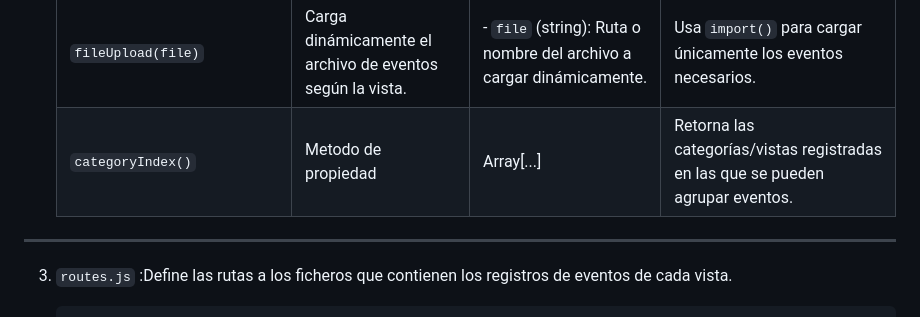
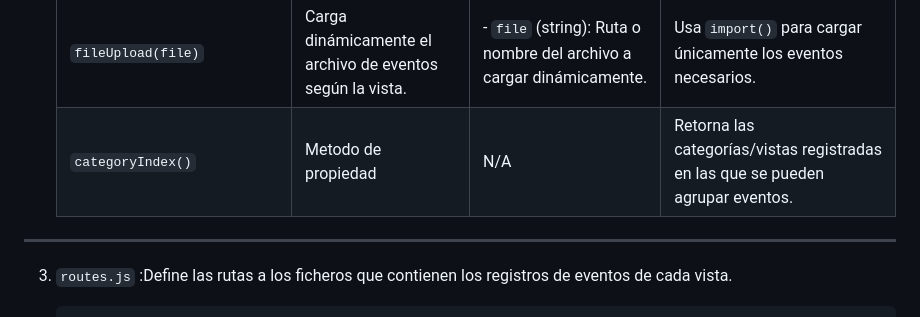
Before and after one commit to DavidMontano1997/MessengerService.app, a Markdown page: docs/Event_system.md, the part around the change. Rendered like a GitHub page.

Commit message:
Corrigiendo error

```diff
--- a/docs/Event_system.md
+++ b/docs/Event_system.md
@@ -28,7 +28,7 @@ Esta conformado por los siguientes modulos:
     | `registerEvent(eventName, configuration)` | Registra un evento.                                                                                                                                       | - `eventName` (string): Nombre del evento.<br>- `configuration` (object):<br> &nbsp;&nbsp;&nbsp;&nbsp;- `view` (string): Categoría o vista a la que pertenece el evento.<br> &nbsp;&nbsp;&nbsp;&nbsp;- `service` (function): Función a ejecutar. | - `eventName` y `view` deben ser strings alfabéticos en minúsculas  y sin espacios.<br>- No se permiten eventos duplicados.                              |
     | `emitEvents(eventName, infoEvent)`         | Ejecuta un evento.                                                                                                                                       | - `eventName` (string): Nombre del evento.<br>- `infoEvent` (object):<br> &nbsp;&nbsp;&nbsp;&nbsp;- `view` (string): Vista o categoría del evento.<br> &nbsp;&nbsp;&nbsp;&nbsp;- `data` (any): Datos opcionales para el evento.<br> &nbsp;&nbsp;&nbsp;&nbsp;- `context` (object): Contexto para `this`, en caso de ser necesario. | - `eventName` y `view` deben ser strings alfabéticos en minúsculas  y sin espacios.<br>- No se permiten eventos duplicados.                                                                                                             |
     | `fileUpload(file)`                         | Carga dinámicamente el archivo de eventos según la vista.                                                                                                | - `file` (string): Ruta o nombre del archivo a cargar dinámicamente.                                                                                                                                                                     | Usa `import()` para cargar únicamente los eventos necesarios.                                                                |
-    | `categoryIndex()` | Metodo de propiedad | Array[...] | Retorna las categorías/vistas registradas en las que se pueden agrupar eventos. |
+    | `categoryIndex()` | Metodo de propiedad | N/A | Retorna las categorías/vistas registradas en las que se pueden agrupar eventos. |
 ----
 
 3. `routes.js` :Define las rutas a los ficheros que contienen los registros de eventos de cada vista.
```
